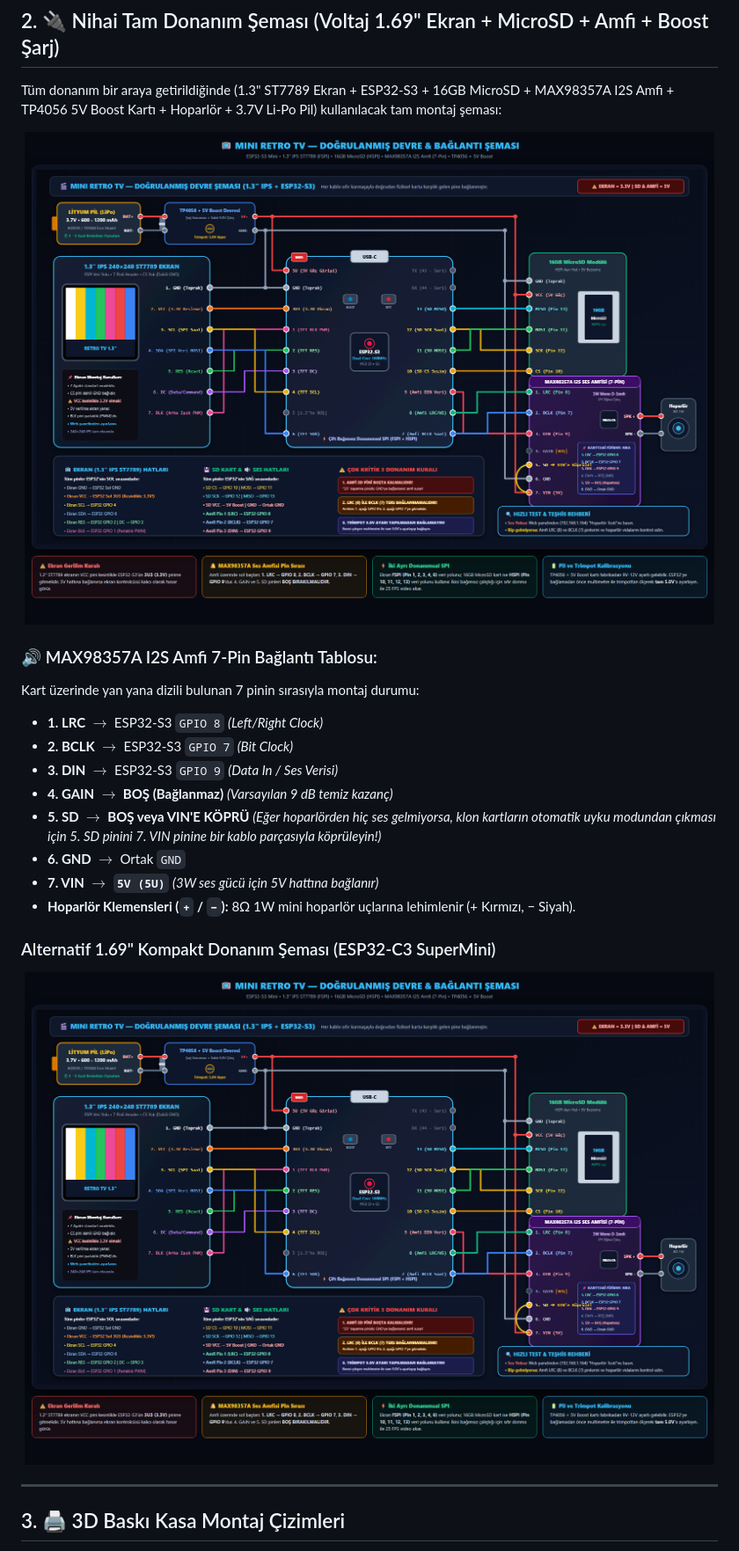
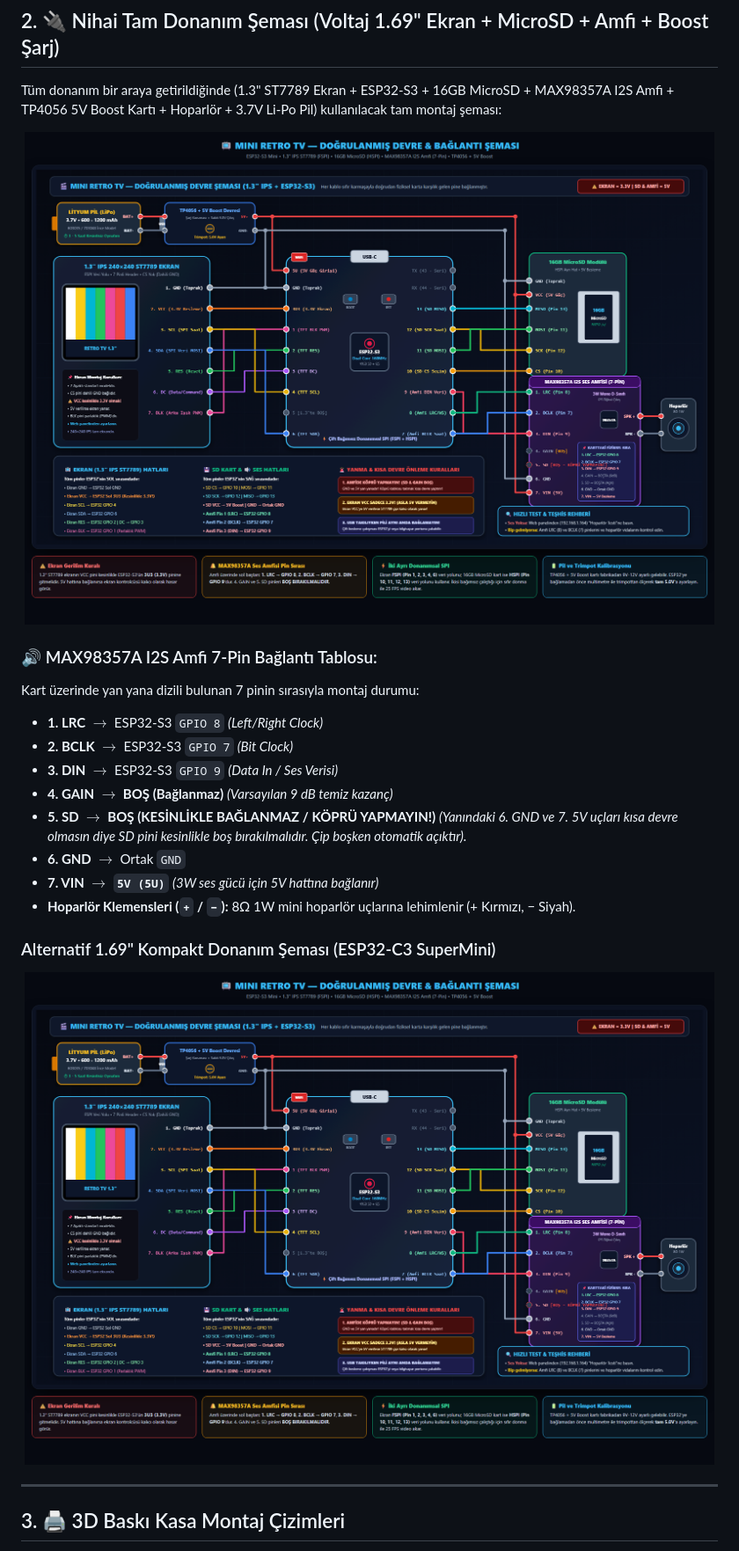
Before and after one commit to kadirylmz/mini-retro-tv, a Markdown page: MONTAJ_VE_BAGLANTI_REHBERI.md, the part around the change. Shown at 88% size. Drawn GitHub-style; pictures changed too: docs/baglanti_semasi.png, docs/baglanti_semasi_13inch.png.

```diff
--- a/MONTAJ_VE_BAGLANTI_REHBERI.md
+++ b/MONTAJ_VE_BAGLANTI_REHBERI.md
@@ -38,7 +38,7 @@ Kart üzerinde yan yana dizili bulunan 7 pinin sırasıyla montaj durumu:
 * **2. BCLK** $\rightarrow$ ESP32-S3 `GPIO 7` *(Bit Clock)*
 * **3. DIN** $\rightarrow$ ESP32-S3 `GPIO 9` *(Data In / Ses Verisi)*
 * **4. GAIN** $\rightarrow$ **BOŞ (Bağlanmaz)** *(Varsayılan 9 dB temiz kazanç)*
-* **5. SD** $\rightarrow$ **BOŞ veya VIN'E KÖPRÜ** *(Eğer hoparlörden hiç ses gelmiyorsa, klon kartların otomatik uyku modundan çıkması için 5. SD pinini 7. VIN pinine bir kablo parçasıyla köprüleyin!)*
+* **5. SD** $\rightarrow$ **BOŞ (KESİNLİKLE BAĞLANMAZ / KÖPRÜ YAPMAYIN!)** *(Yanındaki 6. GND ve 7. 5V uçları kısa devre olmasın diye SD pini kesinlikle boş bırakılmalıdır. Çip boşken otomatik açıktır).*
 * **6. GND** $\rightarrow$ Ortak `GND`
 * **7. VIN** $\rightarrow$ **`5V (5U)`** *(3W ses gücü için 5V hattına bağlanır)*
 * **Hoparlör Klemensleri (`+` / `−`):** 8Ω 1W mini hoparlör uçlarına lehimlenir (+ Kırmızı, − Siyah).
```
Also changed, not shown: BAGLANTI_SEMASI.md (+1 -1 lines), 3 other files.
